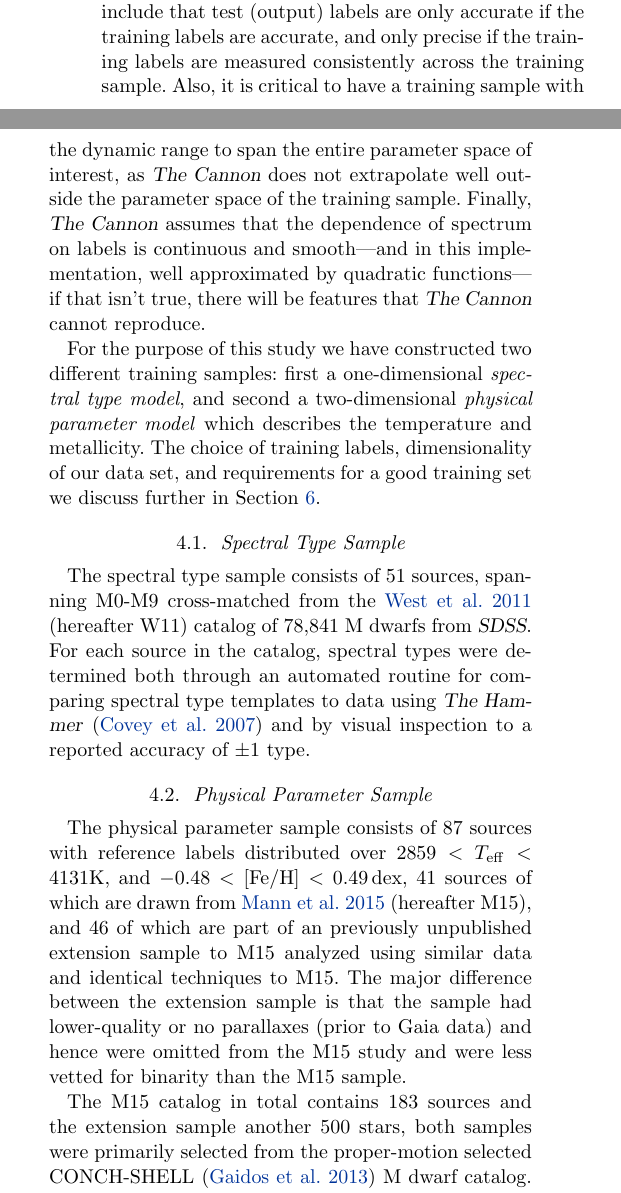
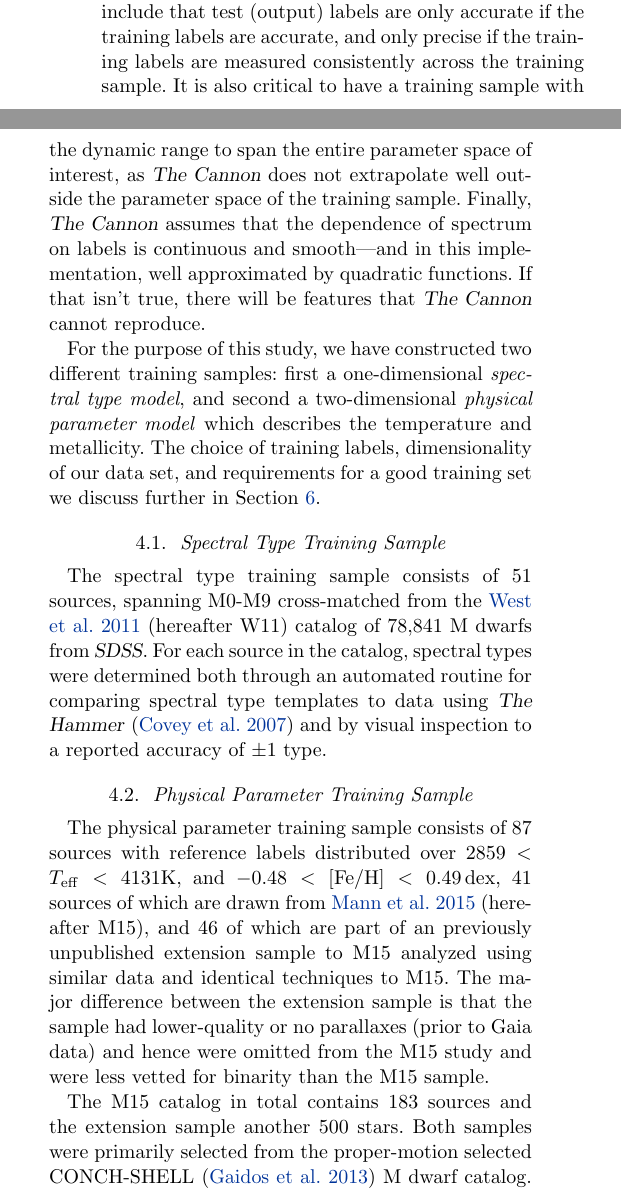
Before and after one commit to jbirky/Mdwarf_project, a LaTeX paper (paper/draft.tex): two parts of the columns of page 4 of 27, joined at a grey line, cut so that both start at the same text. Compiled offline with pdfLaTeX.

Commit message:
sample selection grammar

```diff
--- a/paper/draft.tex
+++ b/paper/draft.tex
@@ -206,20 +206,20 @@ derivatives.
 
 \thecannon\ model can in principle be trained on any physical or empirical labels available, giving a wide range of flexibility to the model. However choosing a training sample with high quality labels is critical to the performance of \thecannon.
 Limitations of \thecannon\ include that test (output) labels are only accurate if the training labels are accurate, and only precise if the training labels are measured consistently across the training sample.
-Also, it is critical to have a training sample with the dynamic range to span the entire parameter space of interest, as \thecannon\ does not extrapolate well outside the parameter space of the training sample.
-Finally, \thecannon\ assumes that the dependence of spectrum on labels is continuous and smooth---and in this implementation, well approximated by quadratic functions---if that isn't true, there will be features that \thecannon\ cannot reproduce.
+It is also critical to have a training sample with the dynamic range to span the entire parameter space of interest, as \thecannon\ does not extrapolate well outside the parameter space of the training sample.
+Finally, \thecannon\ assumes that the dependence of spectrum on labels is continuous and smooth---and in this implementation, well approximated by quadratic functions. If that isn't true, there will be features that \thecannon\ cannot reproduce.
 
-For the purpose of this study we have constructed two different training samples: first a one-dimensional \emph{spectral type model}, and second a two-dimensional \emph{physical parameter model} which describes the temperature and metallicity. The choice of training labels, dimensionality of our data set, and requirements for a good training set we discuss further in Section \ref{sec:discussion}.
+For the purpose of this study, we have constructed two different training samples: first a one-dimensional \emph{spectral type model}, and second a two-dimensional \emph{physical parameter model} which describes the temperature and metallicity. The choice of training labels, dimensionality of our data set, and requirements for a good training set we discuss further in Section \ref{sec:discussion}.
 
 % ----------------------------------------
-\subsection{Spectral Type Sample}
+\subsection{Spectral Type Training Sample}
 
-The spectral type sample consists of 51 sources, spanning M0-M9 cross-matched from the \citealt{West:2011} (hereafter W11) catalog of 78,841 M dwarfs from \sdss. For each source in the catalog, spectral types were determined both through an automated routine for comparing spectral type templates to data using \textsl{The Hammer} \citep{Covey:2007} and by visual inspection to a reported accuracy of $\pm$1 type.
+The spectral type training sample consists of 51 sources, spanning M0-M9 cross-matched from the \citealt{West:2011} (hereafter W11) catalog of 78,841 M dwarfs from \sdss. For each source in the catalog, spectral types were determined both through an automated routine for comparing spectral type templates to data using \textsl{The Hammer} \citep{Covey:2007} and by visual inspection to a reported accuracy of $\pm$1 type.
 
 % ----------------------------------------
-\subsection{Physical Parameter Sample}
+\subsection{Physical Parameter Training Sample}
 
-The physical parameter sample consists of 87 sources with reference labels distributed over $2859 <T_{\rm eff} < 4131$K, and $-0.48 < \feh < 0.49$\,dex, 41 sources of which are drawn from \citealt{Mann:2015} (hereafter M15), and 46 of which are part of an previously unpublished extension sample to M15 analyzed using similar data and identical techniques to M15. The major difference between the extension sample is that the sample had lower-quality or no parallaxes (prior to Gaia data) and hence were omitted from the M15 study and were less vetted for binarity than the M15 sample.
+The physical parameter training sample consists of 87 sources with reference labels distributed over $2859 <T_{\rm eff} < 4131$K, and $-0.48 < \feh < 0.49$\,dex, 41 sources of which are drawn from \citealt{Mann:2015} (hereafter M15), and 46 of which are part of an previously unpublished extension sample to M15 analyzed using similar data and identical techniques to M15. The major difference between the extension sample is that the sample had lower-quality or no parallaxes (prior to Gaia data) and hence were omitted from the M15 study and were less vetted for binarity than the M15 sample.
 
-The M15 catalog in total contains 183 sources and the extension sample another 500 stars, both samples were primarily selected from the proper-motion selected CONCH-SHELL \citep{Gaidos:2013} M dwarf catalog. All targets have low-res optical spectra from the SNIFS spectrograph \citep{Lantz:2004} and infrared spectra taken with the SpeX Spectrograph \citep{Rayner:2003}, which have been combined to estimate largely empirical bolometric fluxes. Effective temperatures have been estimated by comparing the SNIFS spectra to BT-SETTL atmospheric models \citep{Allard:2011}. A subsample of 29 sources with measured angular diameters from long-baseline optical interferometry \citep{Boyajian:2012} are used to calibrate the model comparison, including masking of spectral regions poorly reproduced by the model spectra \citep{Mann:2013c}. Based on difference between assigned $\teff$ values and those from angular diameters, absolute uncertainty on $\teff$ is estimated to be 60K in $\teff$, although the relative uncertainty is likely a factor of $\simeq$2 better.
+The M15 catalog in total contains 183 sources and the extension sample another 500 stars. Both samples were primarily selected from the proper-motion selected CONCH-SHELL \citep{Gaidos:2013} M dwarf catalog. All targets have low-res optical spectra from the SNIFS spectrograph \citep{Lantz:2004} and infrared spectra taken with the SpeX Spectrograph \citep{Rayner:2003}, which have been combined to estimate largely empirical bolometric fluxes. Effective temperatures have been estimated by comparing the SNIFS spectra to BT-SETTL atmospheric models \citep{Allard:2011}. A subsample of 29 sources with measured angular diameters from long-baseline optical interferometry \citep{Boyajian:2012} are used to calibrate the model comparison, including masking of spectral regions poorly reproduced by the model spectra \citep{Mann:2013c}. Based on difference between assigned $\teff$ values and those from angular diameters, absolute uncertainty on $\teff$ is estimated to be 60K in $\teff$, although the relative uncertainty is likely a factor of $\simeq$2 better.
 
```
Also changed, not shown: paper/draft.tex (4 more changed lines).
